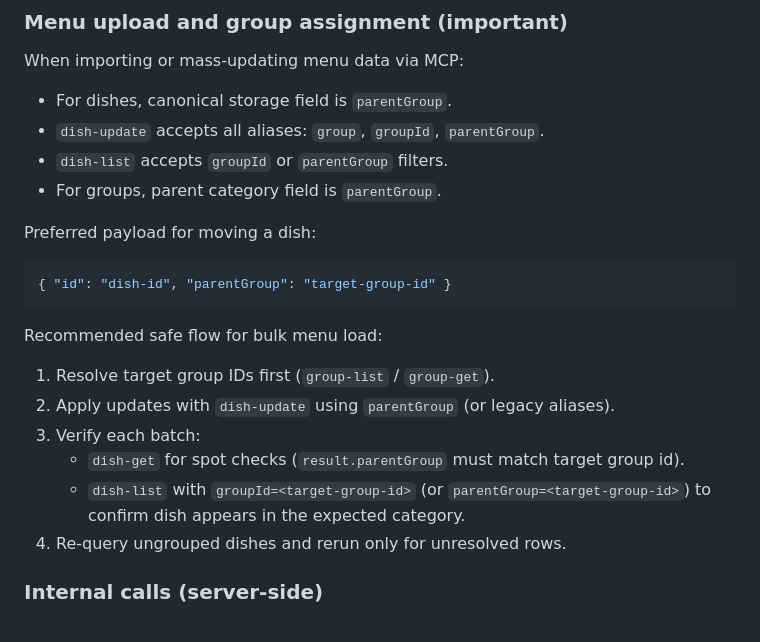
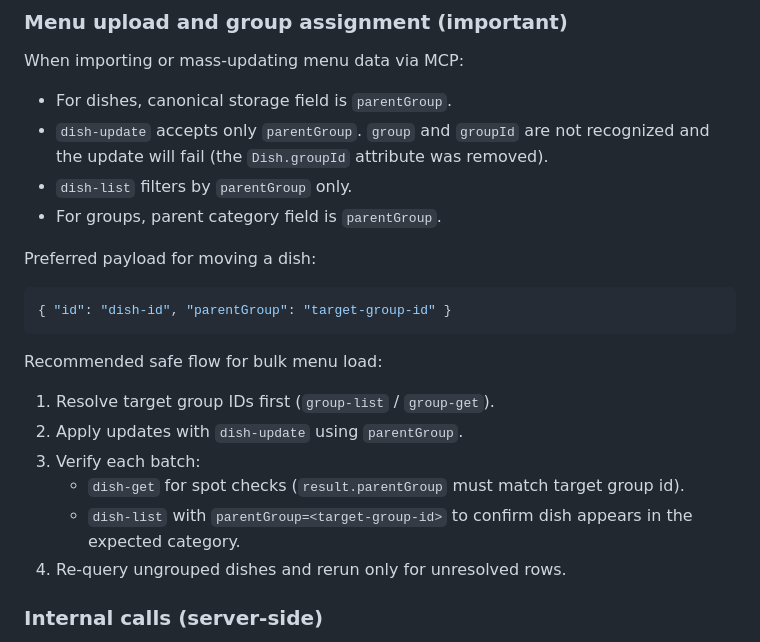
Before and after one commit to webresto/restoapp, a Markdown page: docs/mcp.md, the part around the change. Drawn GitHub-style.

Commit message:
fix defaults

```diff
--- a/docs/mcp.md
+++ b/docs/mcp.md
@@ -348,8 +348,8 @@ curl "http://localhost:1337/mcp?mcp_key=your-admin-key"
 When importing or mass-updating menu data via MCP:
 
 - For dishes, canonical storage field is `parentGroup`.
-- `dish-update` accepts all aliases: `group`, `groupId`, `parentGroup`.
-- `dish-list` accepts `groupId` or `parentGroup` filters.
+- `dish-update` accepts only `parentGroup`. `group` and `groupId` are not recognized and the update will fail (the `Dish.groupId` attribute was removed).
+- `dish-list` filters by `parentGroup` only.
 - For groups, parent category field is `parentGroup`.
 
 Preferred payload for moving a dish:
@@ -361,10 +361,10 @@ Preferred payload for moving a dish:
 Recommended safe flow for bulk menu load:
 
 1. Resolve target group IDs first (`group-list` / `group-get`).
-2. Apply updates with `dish-update` using `parentGroup` (or legacy aliases).
+2. Apply updates with `dish-update` using `parentGroup`.
 3. Verify each batch:
    - `dish-get` for spot checks (`result.parentGroup` must match target group id).
-   - `dish-list` with `groupId=<target-group-id>` (or `parentGroup=<target-group-id>`) to confirm dish appears in the expected category.
+   - `dish-list` with `parentGroup=<target-group-id>` to confirm dish appears in the expected category.
 4. Re-query ungrouped dishes and rerun only for unresolved rows.
 
 ### Internal calls (server-side)
```
